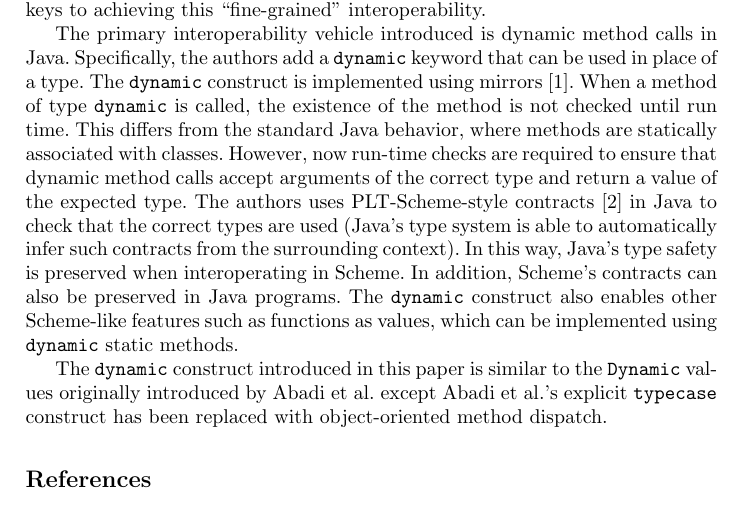
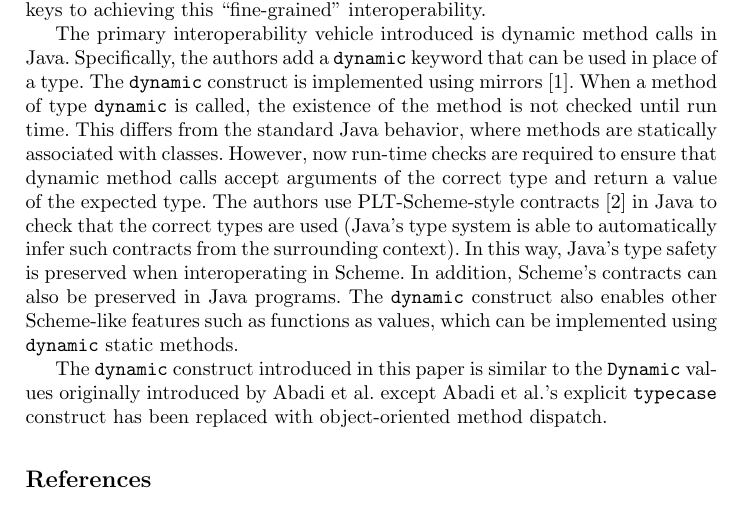
Before and after one commit to stchang/NEU_HOPL_Spring2010, a LaTeX paper (Type Dynamic/dynamic.tex): part of page 3 of 3, cut so that both start at the same text. Compiled offline with pdfLaTeX.

Commit message:
correct minor typo in gray,findler,flatt summary (via dimitris)

```diff
--- a/Type Dynamic/dynamic.tex
+++ b/Type Dynamic/dynamic.tex
@@ -239,7 +239,7 @@ The second language in this paper differs from Abadi et al.'s language with impl
 \subsubsection*{Summary}
 Existing interoperability frameworks such as Microsoft's COM often only allow ``course-grained'' interoperability because they require that all languages use a universal format when exchanging data. The main contribution of this paper is to show that two specific languages (Scheme and Java) can interoperate on a ``fine-grained'' basis, meaning that by extending each language in specific ways, the languages can retain use of many of their native features. Mirrors~\cite{Bracha2004Mirrors}, contracts~\cite{Findler2002Contracts}, and the addition of a \dynamic type to Java are the keys to achieving this ``fine-grained'' interoperability.
 
-The primary interoperability vehicle introduced is dynamic method calls in Java. Specifically, the authors add a \dynamic keyword that can be used in place of a type. The \dynamic construct is implemented using mirrors~\cite{Bracha2004Mirrors}. When a method of type \dynamic is called, the existence of the method is not checked until run time. This differs from the standard Java behavior, where methods are statically associated with classes. However, now run-time checks are required to ensure that dynamic method calls accept arguments of the correct type and return a value of the expected type. The authors uses PLT-Scheme-style contracts~\cite{Findler2002Contracts} in Java to check that the correct types are used (Java's type system is able to automatically infer such contracts from the surrounding context). In this way, Java's type safety is preserved when interoperating in Scheme. In addition, Scheme's contracts can also be preserved in Java programs. The \dynamic construct also enables other Scheme-like features such as functions as values, which can be implemented using \dynamic static methods.
+The primary interoperability vehicle introduced is dynamic method calls in Java. Specifically, the authors add a \dynamic keyword that can be used in place of a type. The \dynamic construct is implemented using mirrors~\cite{Bracha2004Mirrors}. When a method of type \dynamic is called, the existence of the method is not checked until run time. This differs from the standard Java behavior, where methods are statically associated with classes. However, now run-time checks are required to ensure that dynamic method calls accept arguments of the correct type and return a value of the expected type. The authors use PLT-Scheme-style contracts~\cite{Findler2002Contracts} in Java to check that the correct types are used (Java's type system is able to automatically infer such contracts from the surrounding context). In this way, Java's type safety is preserved when interoperating in Scheme. In addition, Scheme's contracts can also be preserved in Java programs. The \dynamic construct also enables other Scheme-like features such as functions as values, which can be implemented using \dynamic static methods.
 
 The \dynamic construct introduced in this paper is similar to the \Dynamic values originally introduced by Abadi et al. except Abadi et al.'s explicit \typecase construct has been replaced with object-oriented method dispatch.
 
```
Also changed, not shown: Type Dynamic/dynamic.pdf, 1 other file.
